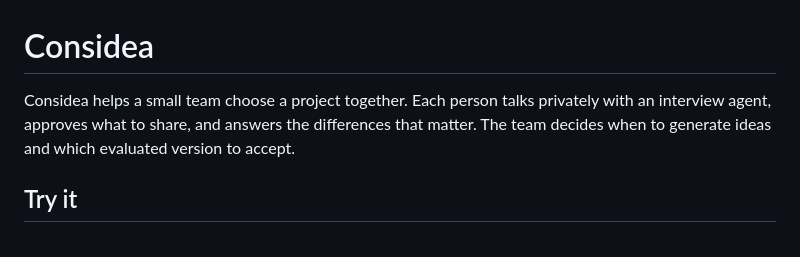
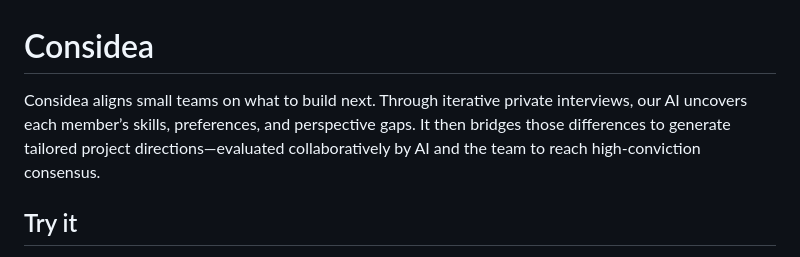
Before and after one commit to sgtlyz/Considea, a Markdown page: README.md, the part around the change. Drawn GitHub-style.

Commit message:
feat: upload README

```diff
--- a/README.md
+++ b/README.md
@@ -1,6 +1,5 @@
 # Considea
-
-Considea helps a small team choose a project together. Each person talks privately with an interview agent, approves what to share, and answers the differences that matter. The team decides when to generate ideas and which evaluated version to accept.
+Considea aligns small teams on what to build next. Through iterative private interviews, our AI uncovers each member’s skills, preferences, and perspective gaps. It then bridges those differences to generate tailored project directions—evaluated collaboratively by AI and the team to reach high-conviction consensus.
 
 ## Try it
 
```
